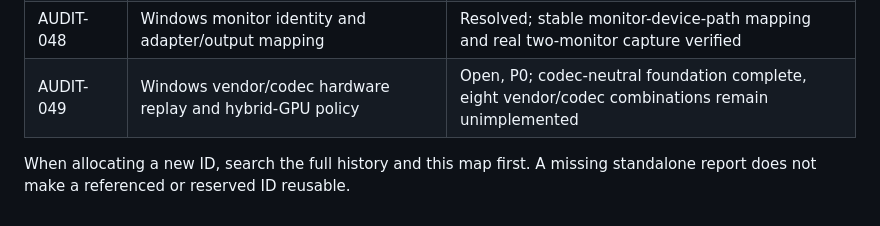
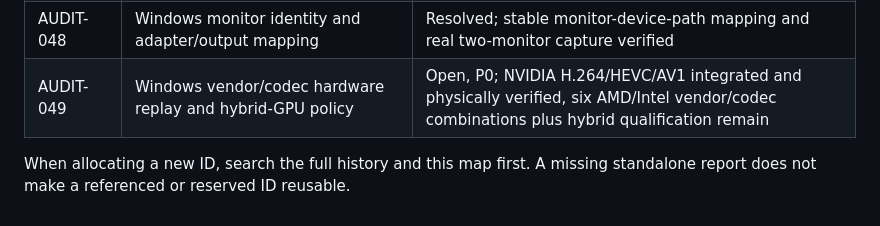
Before and after one commit to Crystal-the-dev/FTHR-Clips, a Markdown page: docs/AUDIT-ID-MAP.md, the part around one of its changes. Rendered like a GitHub page.

Commit message:
docs: record NVIDIA codec stage

```diff
--- a/docs/AUDIT-ID-MAP.md
+++ b/docs/AUDIT-ID-MAP.md
@@ -49,7 +49,7 @@ existing audit. Historical IDs are not renumbered merely to close gaps.
 | AUDIT-046 | Linux pinned FFmpeg header/library ABI mismatch | Resolved |
 | AUDIT-047 | Linux encoded snapshot copies hold the ring mutex | Open, P2 |
 | AUDIT-048 | Windows monitor identity and adapter/output mapping | Resolved; stable monitor-device-path mapping and real two-monitor capture verified |
-| AUDIT-049 | Windows vendor/codec hardware replay and hybrid-GPU policy | Open, P0; codec-neutral foundation complete, eight vendor/codec combinations remain unimplemented |
+| AUDIT-049 | Windows vendor/codec hardware replay and hybrid-GPU policy | Open, P0; NVIDIA H.264/HEVC/AV1 integrated and physically verified, six AMD/Intel vendor/codec combinations plus hybrid qualification remain |
 
 When allocating a new ID, search the full history and this map first. A missing
 standalone report does not make a referenced or reserved ID reusable.
```
Also changed, not shown: other parts of docs/AUDIT-ID-MAP.md (+1 -1 lines), docs/AUDIT-048-049-WINDOWS-MONITOR-HARDWARE-ENCODING-DESIGN.md (+82 -0 lines).
